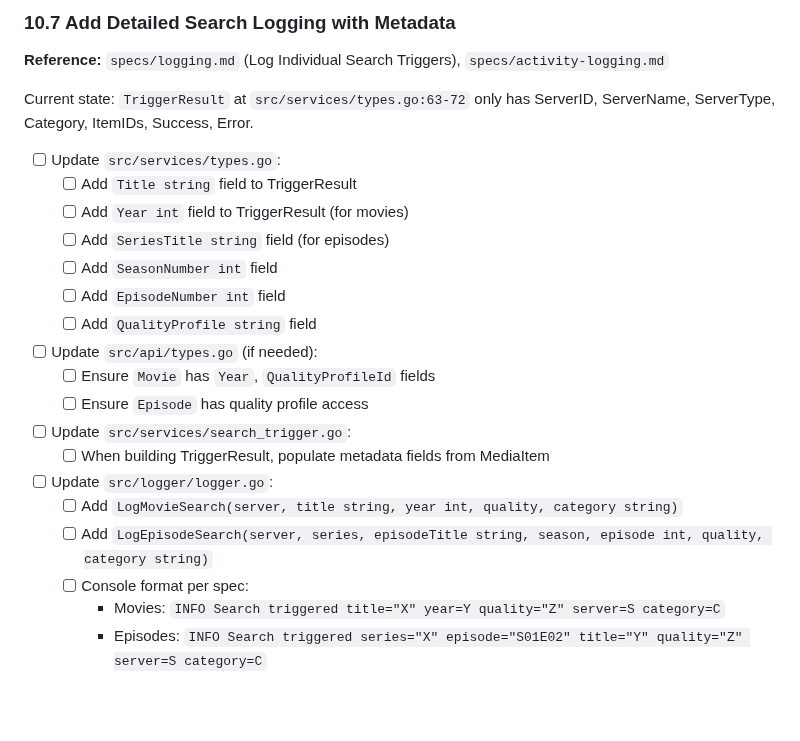
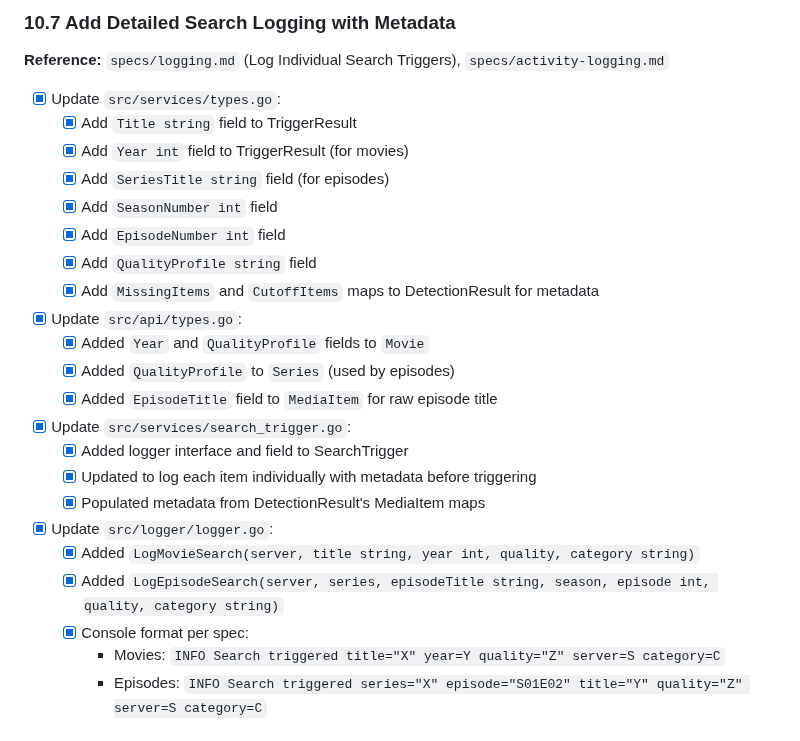
Before and after one commit to edrobertsrayne/janitarr, a Markdown page: IMPLEMENTATION_PLAN.md, the part around the change. Drawn GitHub-style; blank space fills up the shorter version.

Commit message:
docs: mark Phase 10.7 as complete

```diff
--- a/IMPLEMENTATION_PLAN.md
+++ b/IMPLEMENTATION_PLAN.md
@@ -156,27 +156,29 @@ Current state: Logger at `src/logger/logger.go:11-15` only has `storer`, `mu`, `
 
 **Reference:** `specs/logging.md` (Log Individual Search Triggers), `specs/activity-logging.md`
 
-Current state: `TriggerResult` at `src/services/types.go:63-72` only has ServerID, ServerName, ServerType, Category, ItemIDs, Success, Error.
+- [x] Update `src/services/types.go`:
+  - [x] Add `Title string` field to TriggerResult
+  - [x] Add `Year int` field to TriggerResult (for movies)
+  - [x] Add `SeriesTitle string` field (for episodes)
+  - [x] Add `SeasonNumber int` field
+  - [x] Add `EpisodeNumber int` field
+  - [x] Add `QualityProfile string` field
+  - [x] Add `MissingItems` and `CutoffItems` maps to DetectionResult for metadata
 
-- [ ] Update `src/services/types.go`:
-  - [ ] Add `Title string` field to TriggerResult
-  - [ ] Add `Year int` field to TriggerResult (for movies)
-  - [ ] Add `SeriesTitle string` field (for episodes)
-  - [ ] Add `SeasonNumber int` field
-  - [ ] Add `EpisodeNumber int` field
-  - [ ] Add `QualityProfile string` field
+- [x] Update `src/api/types.go`:
+  - [x] Added `Year` and `QualityProfile` fields to `Movie`
+  - [x] Added `QualityProfile` to `Series` (used by episodes)
+  - [x] Added `EpisodeTitle` field to `MediaItem` for raw episode title
 
-- [ ] Update `src/api/types.go` (if needed):
-  - [ ] Ensure `Movie` has `Year`, `QualityProfileId` fields
-  - [ ] Ensure `Episode` has quality profile access
+- [x] Update `src/services/search_trigger.go`:
+  - [x] Added logger interface and field to SearchTrigger
+  - [x] Updated to log each item individually with metadata before triggering
+  - [x] Populated metadata from DetectionResult's MediaItem maps
 
-- [ ] Update `src/services/search_trigger.go`:
-  - [ ] When building TriggerResult, populate metadata fields from MediaItem
-
-- [ ] Update `src/logger/logger.go`:
-  - [ ] Add `LogMovieSearch(server, title string, year int, quality, category string)`
-  - [ ] Add `LogEpisodeSearch(server, series, episodeTitle string, season, episode int, quality, category string)`
-  - [ ] Console format per spec:
+- [x] Update `src/logger/logger.go`:
+  - [x] Added `LogMovieSearch(server, title string, year int, quality, category string)`
+  - [x] Added `LogEpisodeSearch(server, series, episodeTitle string, season, episode int, quality, category string)`
+  - [x] Console format per spec:
     - Movies: `INFO Search triggered title="X" year=Y quality="Z" server=S category=C`
     - Episodes: `INFO Search triggered series="X" episode="S01E02" title="Y" quality="Z" server=S category=C`
 
```
